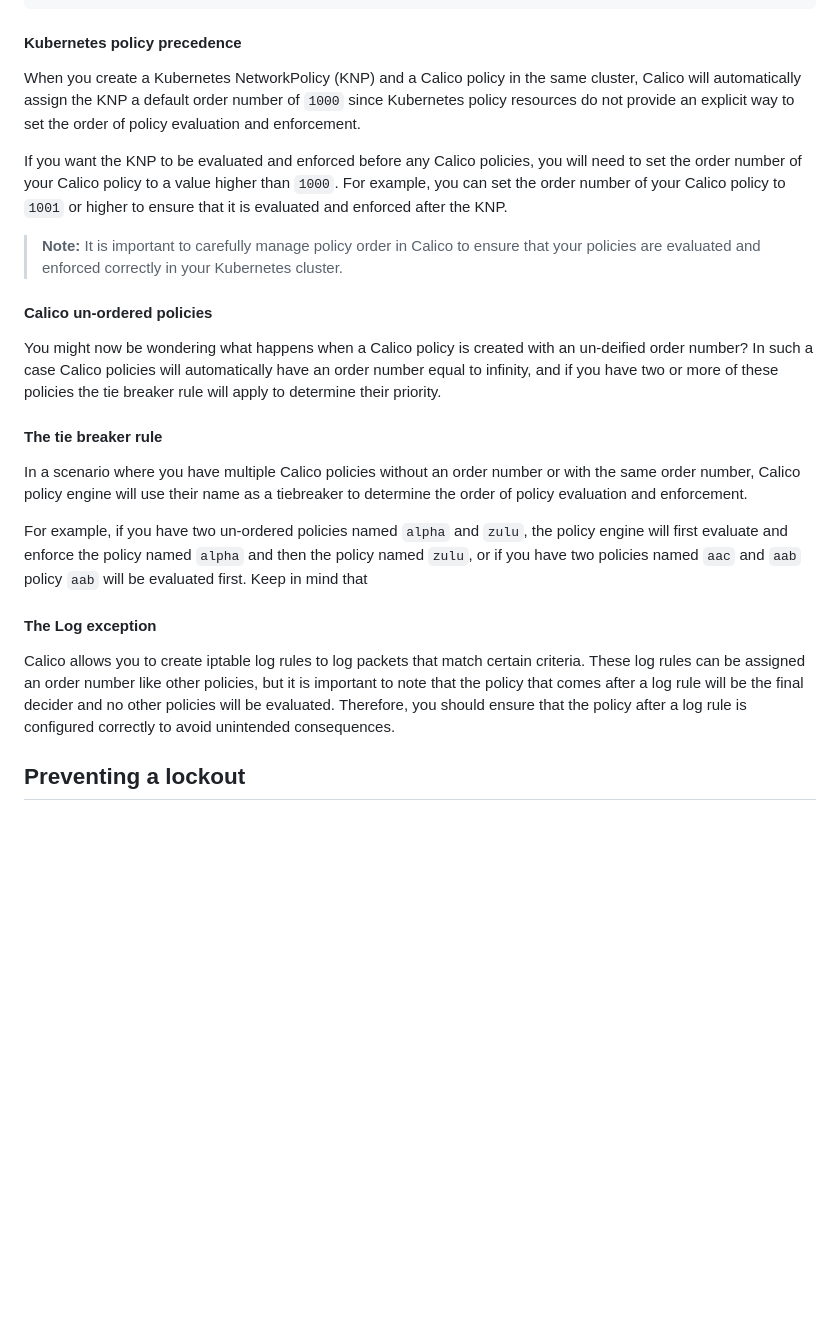
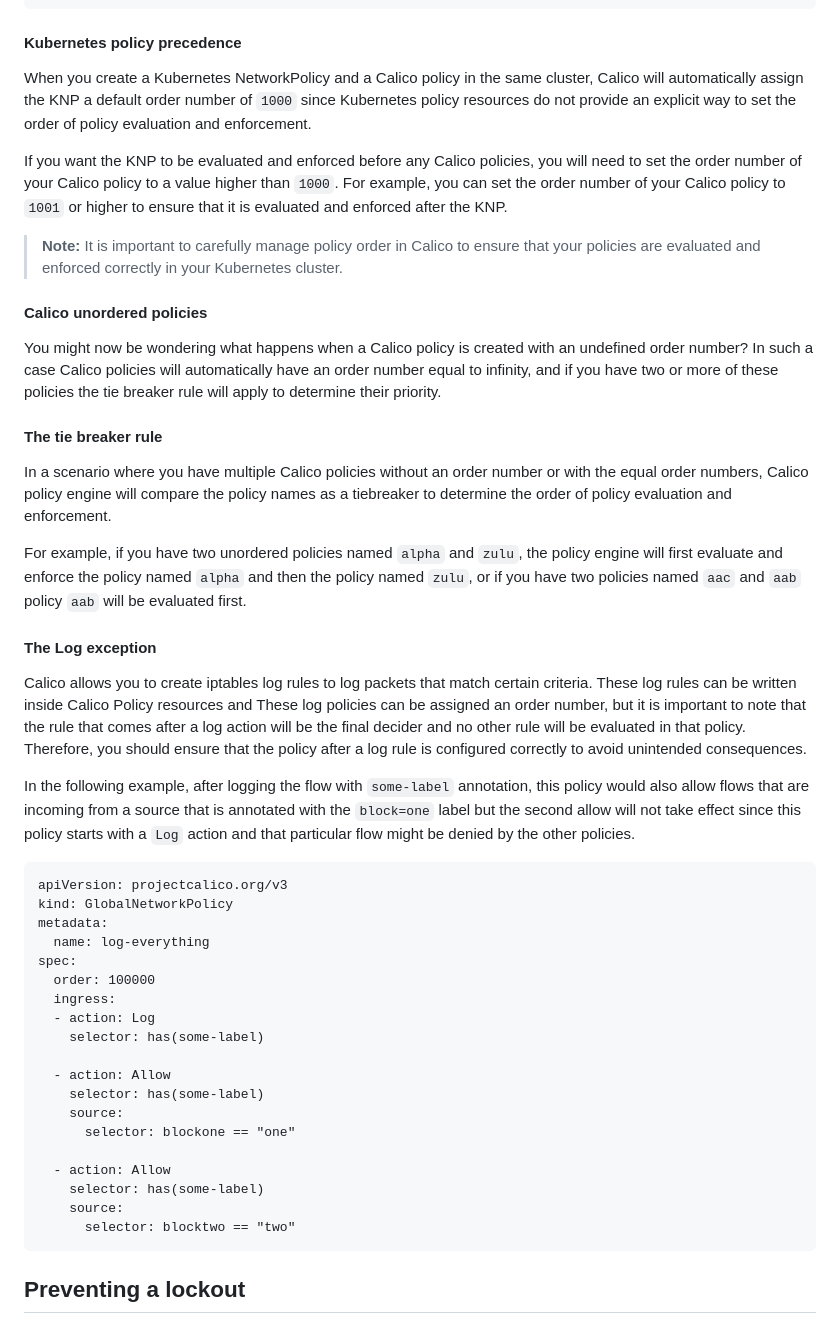
Before and after one commit to frozenprocess/Tigera-Presentations, a Markdown page: 2023-03-30.container-and-Kubernetes-security-policy-design/04.best-practices-for-securing-a-Kubernetes-environment/readme.md, the part around one of its changes. GitHub-like rendering; blank space fills up the shorter version.

````diff
--- a/2023-03-30.container-and-Kubernetes-security-policy-design/04.best-practices-for-securing-a-Kubernetes-environment/readme.md
+++ b/2023-03-30.container-and-Kubernetes-security-policy-design/04.best-practices-for-securing-a-Kubernetes-environment/readme.md
@@ -48,25 +65,47 @@ spec:
 ```
 
 #### Kubernetes policy precedence
-When you create a Kubernetes NetworkPolicy (KNP) and a Calico policy in the same cluster, Calico will automatically assign the KNP a default order number of `1000` since Kubernetes policy resources do not provide an explicit way to set the order of policy evaluation and enforcement.
+When you create a Kubernetes NetworkPolicy and a Calico policy in the same cluster, Calico will automatically assign the KNP a default order number of `1000` since Kubernetes policy resources do not provide an explicit way to set the order of policy evaluation and enforcement.
 
 If you want the KNP to be evaluated and enforced before any Calico policies, you will need to set the order number of your Calico policy to a value higher than `1000`. For example, you can set the order number of your Calico policy to `1001` or higher to ensure that it is evaluated and enforced after the KNP.
 
 > **Note:** It is important to carefully manage policy order in Calico to ensure that your policies are evaluated and enforced correctly in your Kubernetes cluster.
 
 
-#### Calico un-ordered policies
-You might now be wondering what happens when a Calico policy is created with an un-deified order number?
+#### Calico unordered policies
+You might now be wondering what happens when a Calico policy is created with an undefined order number?
 In such a case Calico policies will automatically have an order number equal to infinity, and if you have two or more of these policies the tie breaker rule will apply to determine their priority.
 
 #### The tie breaker rule
-In a scenario where you have multiple Calico policies without an order number or with the same order number, Calico policy engine will use their name as a tiebreaker to determine the order of policy evaluation and enforcement.
+In a scenario where you have multiple Calico policies without an order number or with the equal order numbers, Calico policy engine will compare the policy names as a tiebreaker to determine the order of policy evaluation and enforcement.
 
-For example, if you have two un-ordered policies named `alpha` and `zulu`, the policy engine will first evaluate and enforce the policy named `alpha` and then the policy named `zulu`, or if you have two policies named `aac` and `aab` policy `aab` will be evaluated first. Keep in mind that
+For example, if you have two unordered policies named `alpha` and `zulu`, the policy engine will first evaluate and enforce the policy named `alpha` and then the policy named `zulu`, or if you have two policies named `aac` and `aab` policy `aab` will be evaluated first.
 
 #### The Log exception
-Calico allows you to create iptable log rules to log packets that match certain criteria. These log rules can be assigned an order number like other policies, but it is important to note that the policy that comes after a log rule will be the final decider and no other policies will be evaluated. Therefore, you should ensure that the policy after a log rule is configured correctly to avoid unintended consequences.
+Calico allows you to create iptables log rules to log packets that match certain criteria. These log rules can be written inside Calico Policy resources and These log policies can be assigned an order number, but it is important to note that the rule that comes after a log action will be the final decider and no other rule will be evaluated in that policy. Therefore, you should ensure that the policy after a log rule is configured correctly to avoid unintended consequences.
 
+In the following example, after logging the flow with `some-label` annotation, this policy would also allow flows that are incoming from a source that is annotated with the `block=one` label but the second allow will not take effect since this policy starts with a `Log` action and that particular flow might be denied by the other policies.
+```
+apiVersion: projectcalico.org/v3
+kind: GlobalNetworkPolicy
+metadata:
+  name: log-everything
+spec:
+  order: 100000
+  ingress:
+  - action: Log
+    selector: has(some-label)
+
+  - action: Allow
+    selector: has(some-label)
+    source:
+      selector: blockone == "one"
+
+  - action: Allow
+    selector: has(some-label)
+    source:
+      selector: blocktwo == "two"
+```
 
 ## Preventing a lockout
 As a best practice whenever you are trying to experiment with policies in any environment it is best to implement a `safe-mode` strategy by first explicitly permitting the traffic and then writing your deny rules. This helps to eliminate the chance of accidentally locking yourself out of a cluster if a misconfigured policy is applied.
````
Also changed, not shown: other parts of 2023-03-30.container-and-Kubernetes-security-policy-design/04.best-practices-for-securing-a-Kubernetes-environment/readme.md (+62 -7 lines), 2023-03-30.container-and-Kubernetes-security-policy-design/03.network-segmentation/readme.md (+4 -4 lines).
